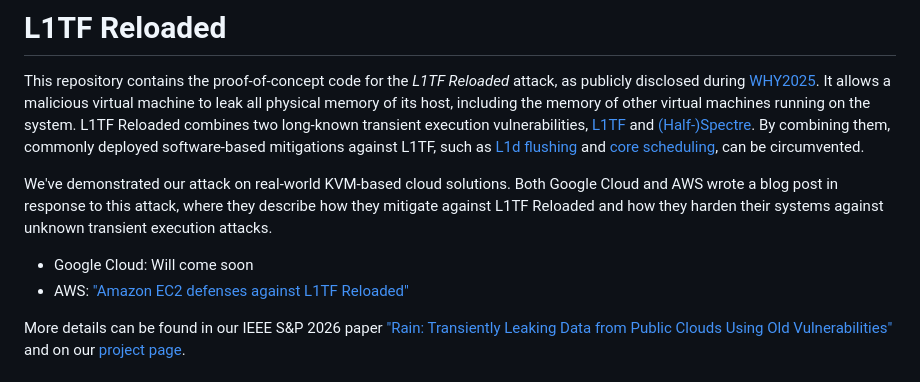
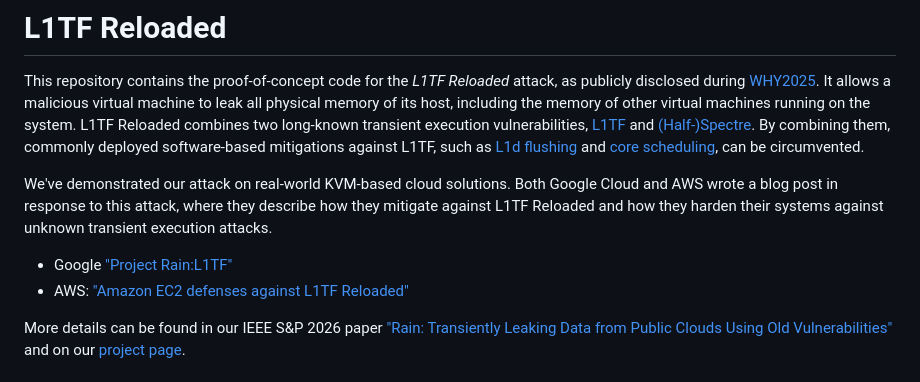
Before and after one commit to ThijsRay/l1tf_reloaded, a Markdown page: README.md, the part around the change. GitHub-like rendering.

Commit message:
Add link to Google's blogpost

```diff
--- a/README.md
+++ b/README.md
@@ -8,7 +8,7 @@ By combining them, commonly deployed software-based mitigations against L1TF, su
 We've demonstrated our attack on real-world KVM-based cloud solutions.
 Both Google Cloud and AWS wrote a blog post in response to this attack, where they describe how they mitigate against L1TF Reloaded and how they harden their systems against unknown transient execution attacks.
 
-- Google Cloud: Will come soon
+- Google ["Project Rain:L1TF"](https://bughunters.google.com/blog/4684191115575296/project-Rain-L1tf)
 - AWS: ["Amazon EC2 defenses against L1TF Reloaded"](https://aws.amazon.com/blogs/security/ec2-defenses-against-l1tf-reloaded/)
 
 More details can be found in our IEEE S&P 2026 paper ["Rain: Transiently Leaking Data from Public Clouds Using Old Vulnerabilities"](https://openreview.net/pdf?id=4tDNvQe2G0) and on our [project page](https://www.vusec.net/projects/rain/).
```
